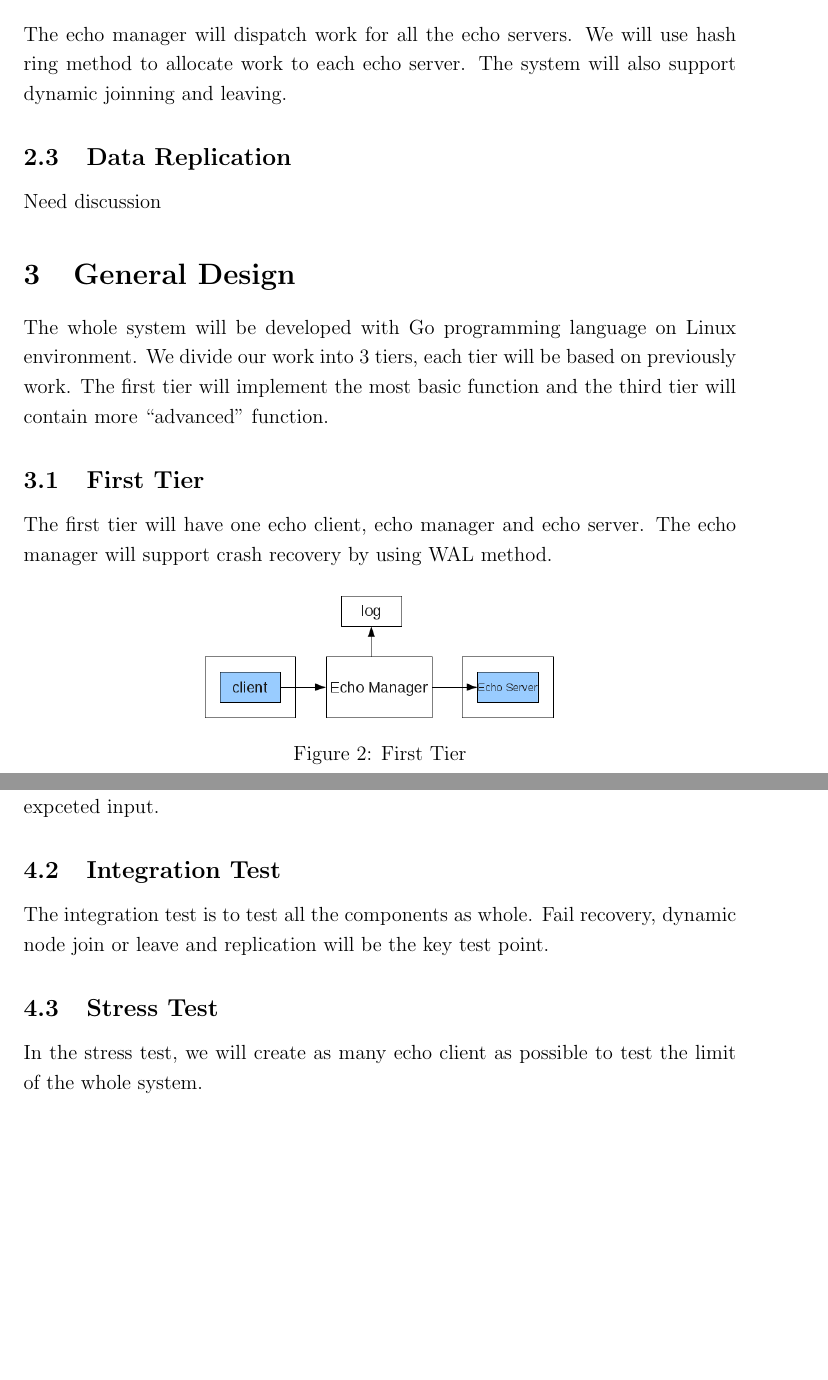
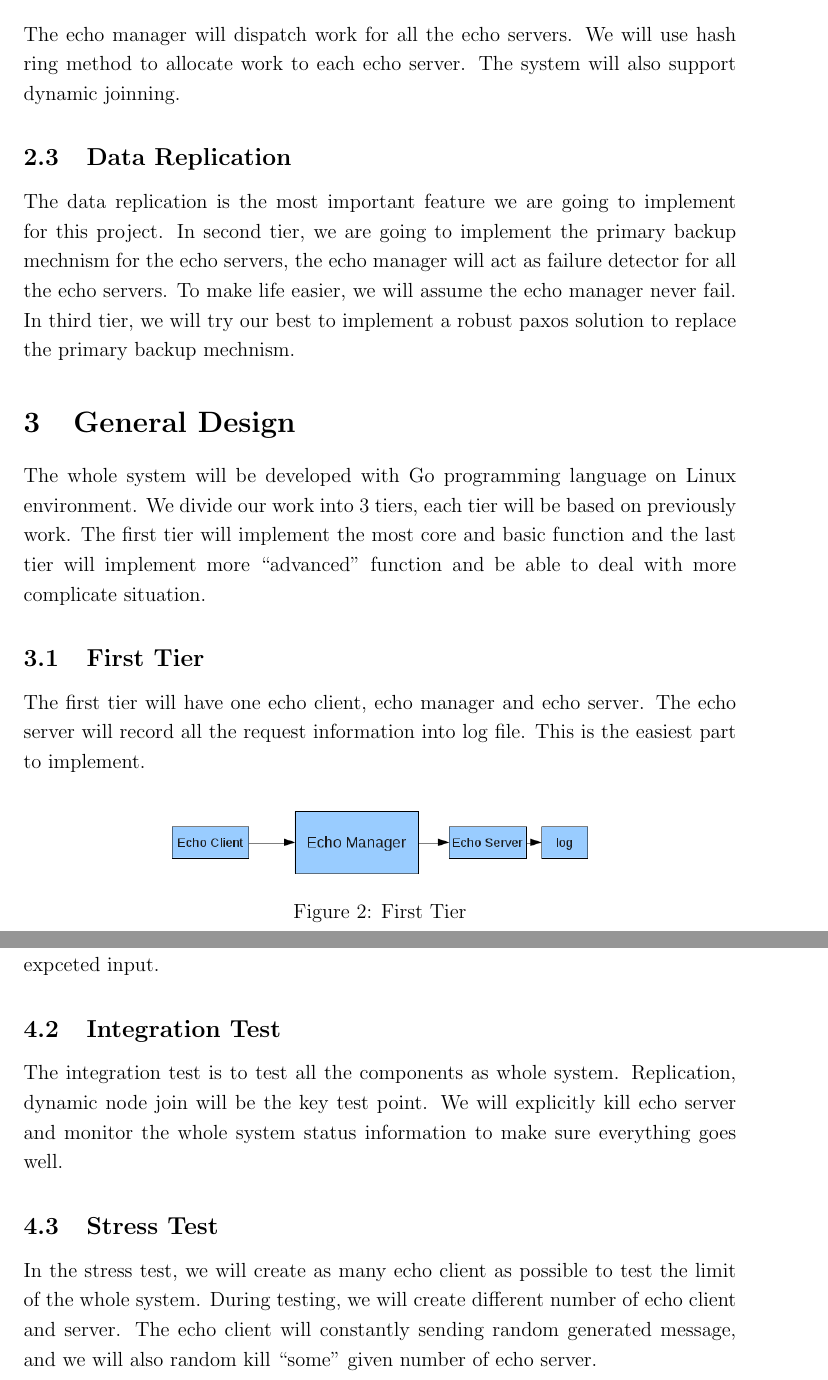
Before and after one commit to anharsenault/440_P3, a LaTeX document (doc/proposal.tex): two parts of pages 4 and 6 of 7, joined at a grey line, cut so that both start at the same text, the shorter picture padded with empty space. Compiled offline with pdfLaTeX.

Commit message:
update the information for different tiers

```diff
--- a/doc/proposal.tex
+++ b/doc/proposal.tex
@@ -104,19 +106,29 @@ crashes, firtsly, we will analysis the log, then recover the system from the cra
 \subsection{Job Partition}
 The echo manager will dispatch work for all the echo servers. We will use hash ring
 method to allocate work to each echo server. The system will also support dynamic
-joinning and leaving.
+joinning.
+
 \subsection{Data Replication}
-Need discussion
+The data replication is the most important feature we are going to implement for this
+project. In second tier, we are going to implement the primary backup mechnism for the
+echo servers, the echo manager will act as failure detector for all the echo servers.
+To make life easier, we will assume the echo manager never fail. In third tier, we will
+try our best to implement a robust paxos solution to replace the primary backup mechnism.
 
 \section{General Design}
 The whole system will be developed with Go programming language on Linux
-environment. We divide our work into 3 tiers, each tier will be based on previously work. The first tier will implement the most basic function and the third tier will contain more ``advanced'' function.
+environment. We divide our work into 3 tiers, each tier will be based on
+previously work. The first tier will implement the most core and basic function
+and the last tier will implement more ``advanced'' function and be able to
+deal with more complicate situation.
 
 \subsection{First Tier}
 The first tier will have one echo client, echo manager and echo server. The
-echo manager will support crash recovery by using WAL method.
+echo server will record all the request information into log file. This is the
+easiest part to implement.
+
 \begin{figure}[H]
-\center{\includegraphics[width=0.5\linewidth]{2.png}}
+\center{\includegraphics[width=0.6\linewidth]{2.png}}
 \caption{First Tier}
 \label{fig:speciation}
 \end{figure}
@@ -164,12 +181,16 @@ cover each function in every component, to garantee it generate expected
 result, given expceted input.
 
 \subsection{Integration Test}
-The integration test is to test all the components as whole. Fail recovery,
-dynamic node join or leave and replication will be the key test point.
+The integration test is to test all the components as whole system. Replication,
+dynamic node join will be the key test point. We will explicitly kill echo server
+and monitor the whole system status information to make sure everything goes well.
 
 \subsection{Stress Test}
 In the stress test, we will create as many echo client as possible to test
-the limit of the whole system.
+the limit of the whole system. During testing, we will create different number
+of echo client and server. The echo client will constantly sending random
+generated message, and we will also random kill ``some'' given number of echo
+server.
 
 \section{Timeline}
 \begin{figure}[H]
```
Also changed, not shown: doc/1.png, doc/2.png, doc/3.png, doc/proposal.tex (44 more changed lines).
